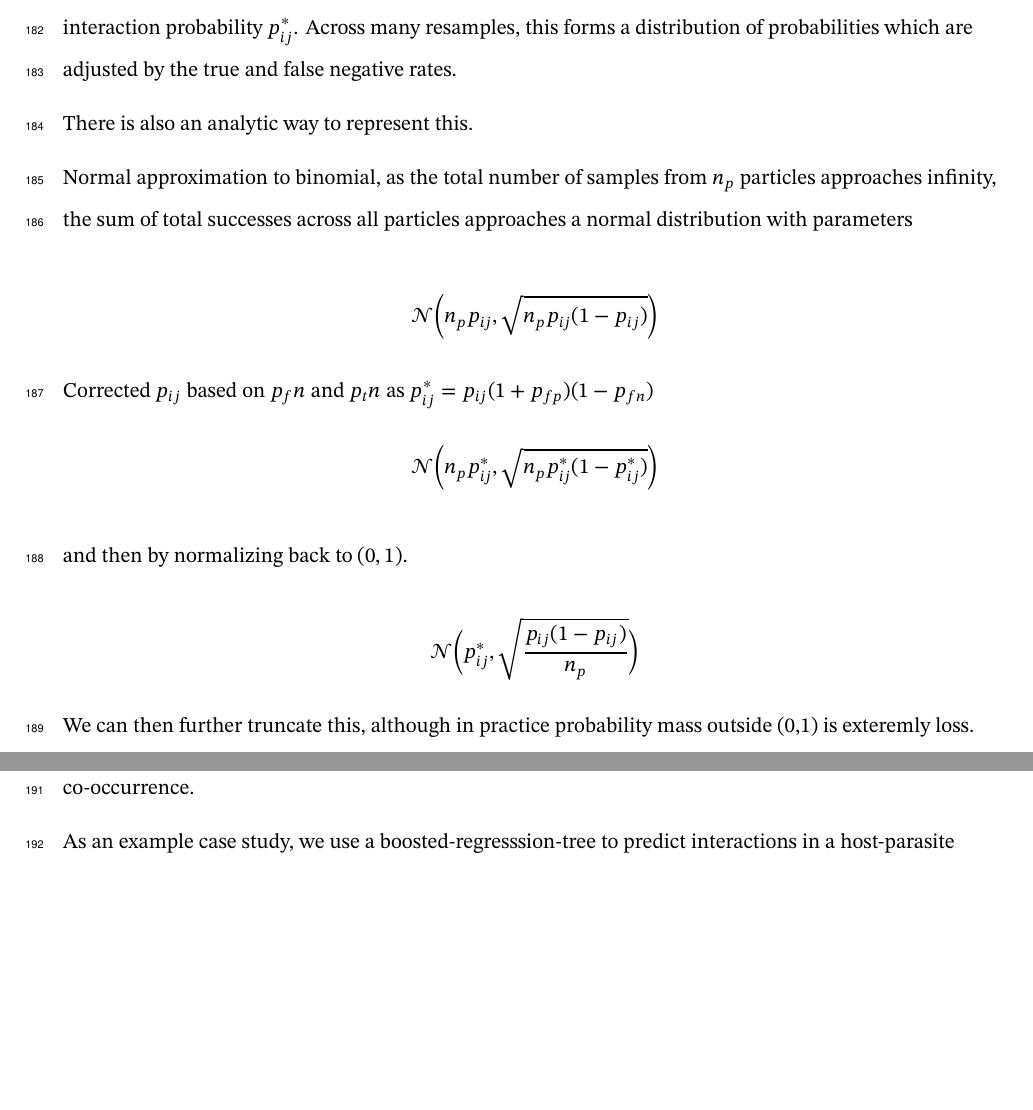
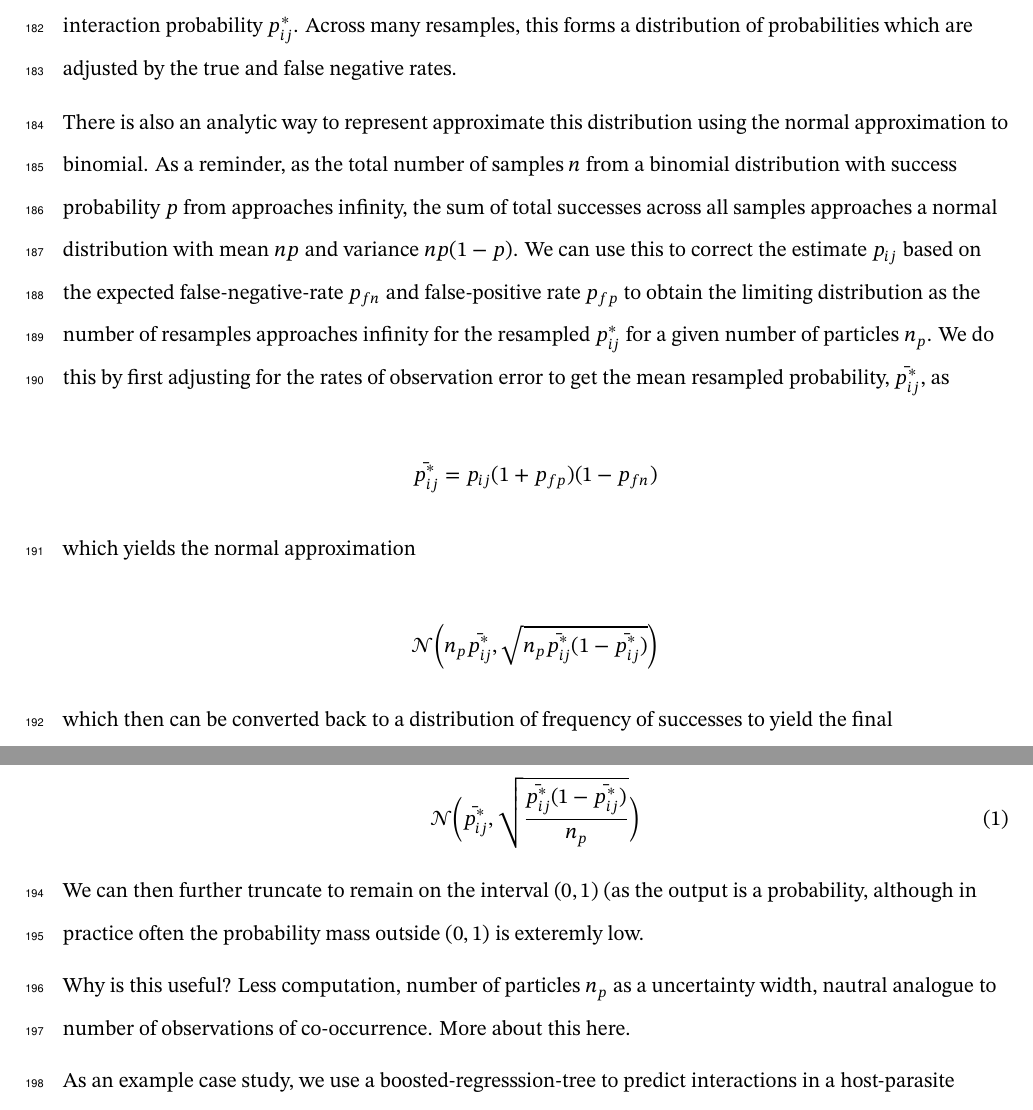
Before and after one commit to gottacatchenall/ms_false_negatives, a LaTeX document (draft.tex): two parts of pages 9 and 10 of 25, joined at a grey line, cut so that both start at the same text, the shorter picture padded with empty space. Compiled offline with XeLaTeX.

```diff
--- a/draft.tex
+++ b/draft.tex
@@ -596,27 +596,38 @@
 resamples, this forms a distribution of probabilities which are adjusted
 by the true and false negative rates.
 
-There is also an analytic way to represent this.
+There is also an analytic way to represent approximate this distribution
+using the normal approximation to binomial. As a reminder, as the total
+number of samples \(n\) from a binomial distribution with success
+probability \(p\) from approaches infinity, the sum of total successes
+across all samples approaches a normal distribution with mean \(np\) and
+variance \(np(1-p)\). We can use this to correct the estimate \(p_{ij}\)
+based on the expected false-negative-rate \(p_{fn}\) and false-positive
+rate \(p_{fp}\) to obtain the limiting distribution as the number of
+resamples approaches infinity for the resampled \(p_{ij}^*\) for a given
+number of particles \(n_p\). We do this by first adjusting for the rates
+of observation error to get the mean resampled probability,
+\(\bar{p_{ij}^*}\), as
 
-Normal approximation to binomial, as the total number of samples from
-\(n_p\) particles approaches infinity, the sum of total successes across
-all particles approaches a normal distribution with parameters
+\[\bar{p_{ij}^*} = p_{ij}(1+p_{fp})(1-p_{fn})\]
 
-\[\mathcal{N}\bigg(n_p p_{ij}, \sqrt{n_p p_{ij}(1-p_{ij})}\bigg)\]
+which yields the normal approximation
 
-Corrected \(p_{ij}\) based on \(p_fn\) and \(p_tn\) as
-\(p_{ij}^* = p_{ij}(1+p_{fp})(1-p_{fn})\)
-\[\mathcal{N}\bigg(n_p p_{ij}^*, \sqrt{n_p p_{ij}^* (1-p_{ij}^*)}\bigg)\]
+\[\mathcal{N}\bigg(n_p \bar{p_{ij}^*}, \sqrt{n_p \bar{p_{ij}^*} (1-\bar{p_{ij}^*})}\bigg)\]
 
-and then by normalizing back to \((0,1)\).
+which then can be converted back to a distribution of frequency of
+successes to yield the final approximation
 
-\[\mathcal{N}\bigg(p^*_{ij}, \sqrt{\frac{ p_{ij}(1-p_{ij})}{n_p}} \bigg)\]
+\begin{equation}\protect\hypertarget{eq:eq1}{}{\mathcal{N}\bigg(\bar{p^*_{ij}},
+\sqrt{\frac{\bar{p_{ij}^*}(1-\bar{p_{ij}^*})}{n_p}} \bigg)}\label{eq:eq1}\end{equation}
 
-We can then further truncate this, although in practice probability mass
-outside (0,1) is exteremly loss.
+We can then further truncate to remain on the interval \((0,1)\) (as the
+output is a probability, although in practice often the probability mass
+outside \((0,1)\) is exteremly low.
 
-Number of particles \(n_p\) as a uncertainty width. Nautral analogue to
-number of observations of co-occurrence.
+Why is this useful? Less computation, number of particles \(n_p\) as a
+uncertainty width, nautral analogue to number of observations of
+co-occurrence. More about this here.
 
 As an example case study, we use a boosted-regresssion-tree to predict
 interactions in a host-parasite network (Hadfield \emph{et al.} 2014)
```
Also changed, not shown: preprint.tex (+26 -15 lines), figures/supp/s1.png (added), figures/supp/s2.png (added), figures/supp/s3.png (added), figures/uncertainty_sampler.png, figures/uncertainty_sampler.svg, draft.tex (2 more changed lines), 3 other files.
